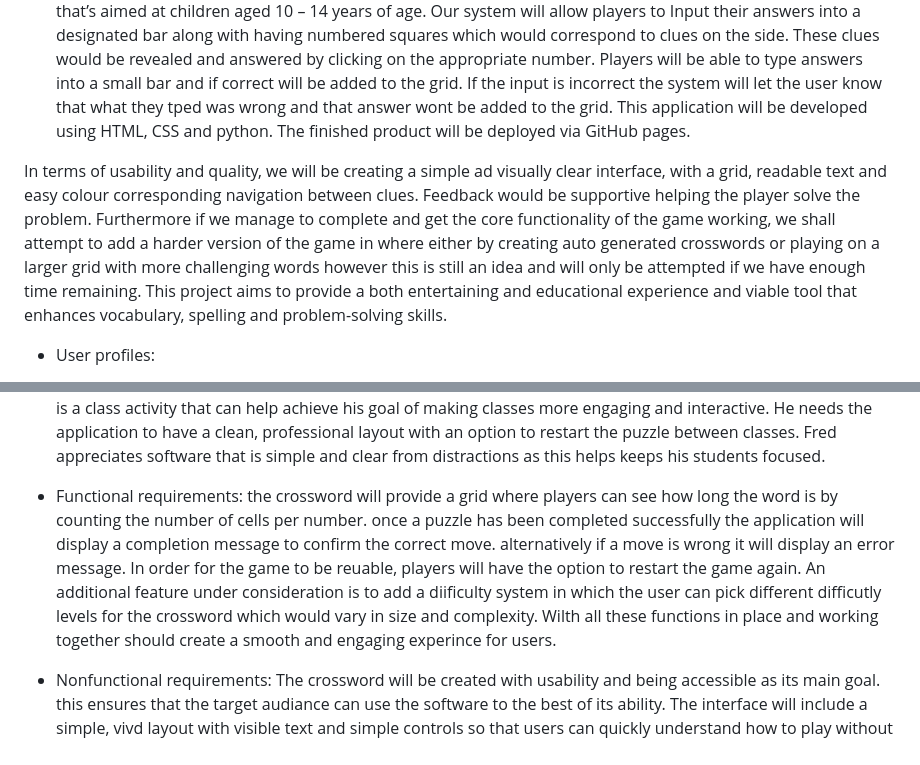
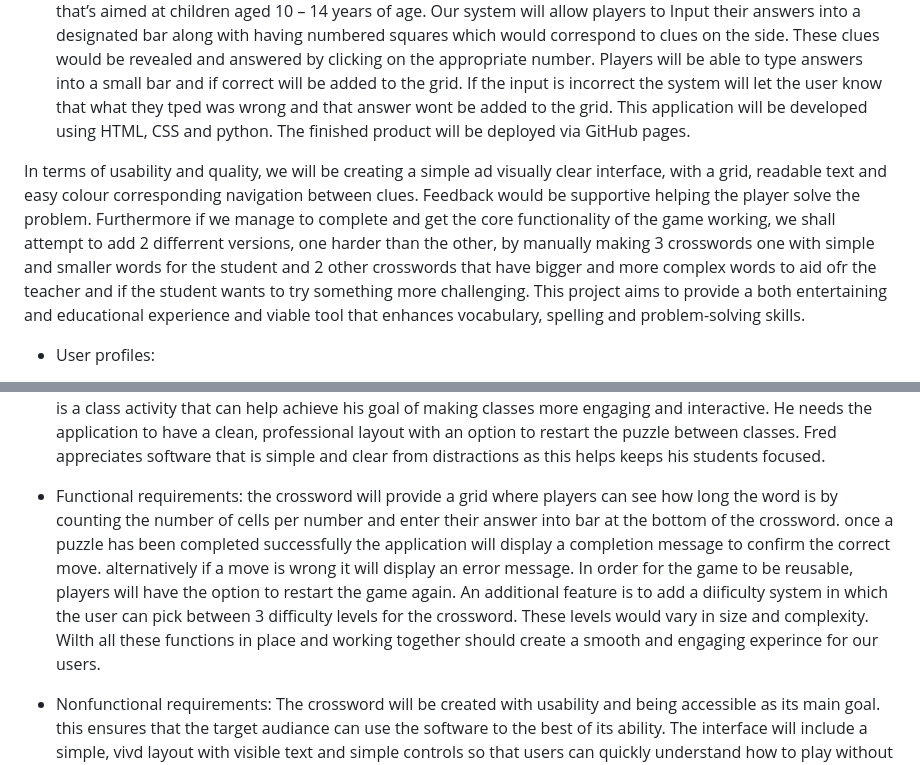
Before and after one commit to HertsSayf/Project_Crossword_Assignment, a Markdown page: README.md, 2 parts joined by grey strips. Drawn GitHub-style.

```diff
--- a/README.md
+++ b/README.md
@@ -3,7 +3,7 @@
 -	Target audience: children aged between 10 – 14 years because digital crosswords are good for developing vocabulary, spelling and problem skills. Crosswords can also be used as an educational tool in schools to further develop a student’s basic functional skills.
 -	Overall Specification:  The overall aim of this project is to design an engaging, educational web-based crossword that’s aimed at children aged 10 – 14 years of age. Our system will allow players to Input their answers into a designated bar along with having numbered squares which would correspond to clues on the side. These clues would be revealed and answered by clicking on the appropriate number. Players will be able to type answers into a small bar and if correct will be added to the grid. If the input is incorrect the system will let the user know that what they tped was wrong and that answer wont be added to the grid. This application will be developed using HTML, CSS and python. The finished product will be deployed via GitHub pages.
 
-In terms of usability and quality, we will be creating a simple ad visually clear interface, with a grid, readable text and easy colour corresponding navigation between clues. Feedback would be supportive helping the player solve the problem. Furthermore if we manage to complete and get the core functionality of the game working, we shall attempt to add a harder version of the game in where either by creating auto generated crosswords or playing on a larger grid with more challenging words however this is still an idea and will only be attempted if we have enough time remaining. This project aims to provide a both entertaining and educational experience and viable tool that enhances vocabulary, spelling and problem-solving skills.
+In terms of usability and quality, we will be creating a simple ad visually clear interface, with a grid, readable text and easy colour corresponding navigation between clues. Feedback would be supportive helping the player solve the problem. Furthermore if we manage to complete and get the core functionality of the game working, we shall attempt to add 2 differrent versions, one harder than the other,  by manually making 3 crosswords one with simple and smaller words for the student and 2 other crosswords that have bigger and more complex words to aid ofr the teacher and if the student wants to try something more challenging. This project aims to provide a both entertaining and educational experience and viable tool that enhances vocabulary, spelling and problem-solving skills.
 
 -	User profiles:
 1)	Name: Liam Wigley
@@ -14,7 +14,7 @@ Relation to the project: Liam wants the crossword to be colourful, fun and easy
 About: Fred is a 40-year-old English teacher working at a secondary school. he is looking for a way to make lessons more engaging and interactive in order to support his students learning. Fred values tools that are easy to use and reliable along with-it being child friendly.
 Relation to the project: For Fred the crossword is a class activity that can help achieve his goal of making classes more engaging and interactive. He needs the application to have a clean, professional layout with an option to restart the puzzle between classes. Fred appreciates software that is simple and clear from distractions as this helps keeps his students focused.
 
--	Functional requirements: the crossword will provide a grid where players can see how long the word is by counting the number of cells per number. once a puzzle has been completed successfully the application will display a completion message to confirm the correct move. alternatively if a move is wrong it will  display an error message. In order for the game to be reuable, players will have the option to restart the game again. An additional feature under consideration is to add a diificulty system in which the user can pick different difficutly levels for the crossword which would vary in size and complexity. Wilth all these functions in place and working together should create a smooth and engaging experince for users.
+-	Functional requirements: the crossword will provide a grid where players can see how long the word is by counting the number of cells per number and enter their answer into  bar at the bottom of the crossword. once a puzzle has been completed successfully the application will display a completion message to confirm the correct move. alternatively if a move is wrong it will  display an error message. In order for the game to be reusable, players will have the option to restart the game again. An additional feature  is to add a diificulty system in which the user can pick between 3 difficulty levels for the crossword. These levels  would vary in size and complexity. Wilth all these functions in place and working together should create a smooth and engaging experince for our users.
 
 
 -	Nonfunctional requirements: The crossword will be created with usability and being accessible as its main goal. this ensures that the  target audiance can use the software  to the best of its ability. The interface will include a simple, vivd layout with visible text and simple controls so that users can quickly understand how to play without needing any complex instructions. The application will be able to run on desktop, making it accesssable for students and teachers if they want to play from home. The overall design will follow a professional and school appropriate aesthetic to prevent making the game too distracting, reliable and enjoyable for both teachers and students.
```
